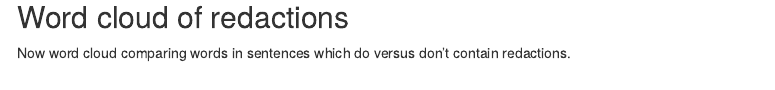
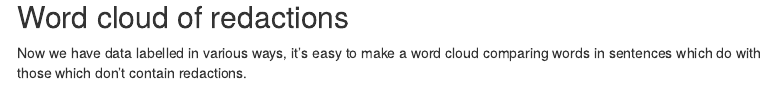
Before and after one commit to InductiveStep/Russia-Report, an R Markdown document (index.Rmd): the page in a window 1100 px wide, from 6460 px down. Rendered offline with R 4.5, knitr and Pandoc, with nearby package versions; some code elsewhere in the file could not run offline; menus at the side of the page are left out.

Commit message:
updated clouds

````diff
--- a/index.Rmd
+++ b/index.Rmd
@@ -347,11 +347,14 @@ sentiment_counts
 
 
 
+
+
+
 ## Word cloud of redactions
 
-Now word cloud comparing words in sentences which do versus don't contain redactions.
+Now we have data labelled in various ways, it's easy to make a word cloud comparing words in sentences which do with those which don't contain redactions.
 
-```{r message=FALSE, warning=FALSE}
+```{r fig.height=3, fig.width=6, message=FALSE, warning=FALSE}
 rr_sentiment %>%
   anti_join(stop_words) %>%
   mutate(redacted = recode(redacted,
````
Also changed, not shown: index.html, index_files/figure-html/unnamed-chunk-22-1.png, index_files/figure-html/unnamed-chunk-22-10.png, index_files/figure-html/unnamed-chunk-22-2.png, index_files/figure-html/unnamed-chunk-22-3.png, index_files/figure-html/unnamed-chunk-22-4.png, index_files/figure-html/unnamed-chunk-22-5.png, index_files/figure-html/unnamed-chunk-22-6.png, index_files/figure-html/unnamed-chunk-22-7.png, index_files/figure-html/unnamed-chunk-22-8.png, index_files/figure-html/unnamed-chunk-22-9.png, index_files/figure-html/unnamed-chunk-24-1.png.
